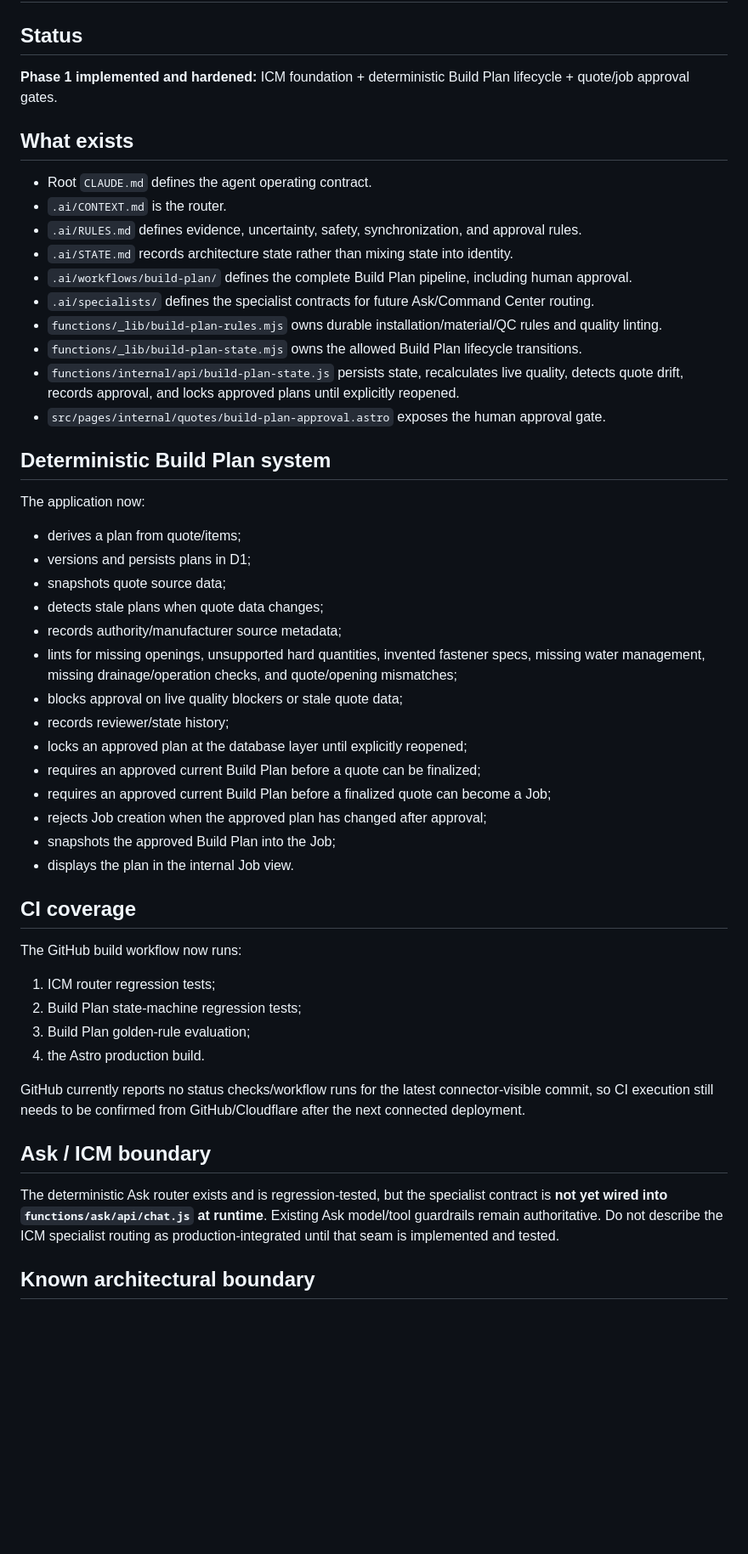
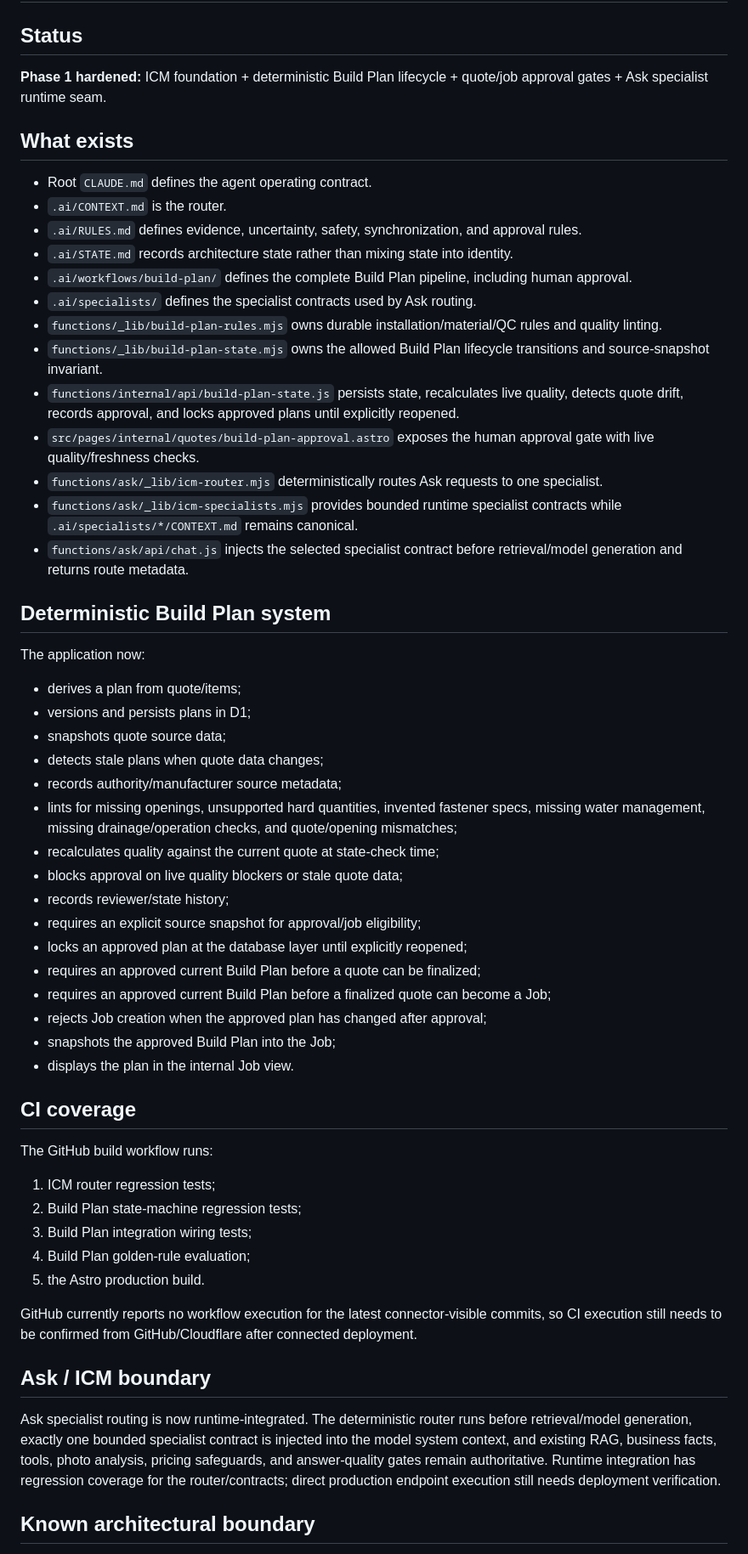
Before and after one commit to ksksrbiz-arch/windowsbyclearveiw, a Markdown page: .ai/STATE.md, the part around the change. Shown at 85% size. Drawn GitHub-style; blank space fills up the shorter version.

Commit message:
Update ICM state after Command Center hardening

```diff
--- a/.ai/STATE.md
+++ b/.ai/STATE.md
@@ -2,7 +2,7 @@
 
 ## Status
 
-**Phase 1 implemented and hardened:** ICM foundation + deterministic Build Plan lifecycle + quote/job approval gates.
+**Phase 1 hardened:** ICM foundation + deterministic Build Plan lifecycle + quote/job approval gates + Ask specialist runtime seam.
 
 ## What exists
 
@@ -11,11 +11,14 @@
 - `.ai/RULES.md` defines evidence, uncertainty, safety, synchronization, and approval rules.
 - `.ai/STATE.md` records architecture state rather than mixing state into identity.
 - `.ai/workflows/build-plan/` defines the complete Build Plan pipeline, including human approval.
-- `.ai/specialists/` defines the specialist contracts for future Ask/Command Center routing.
+- `.ai/specialists/` defines the specialist contracts used by Ask routing.
 - `functions/_lib/build-plan-rules.mjs` owns durable installation/material/QC rules and quality linting.
-- `functions/_lib/build-plan-state.mjs` owns the allowed Build Plan lifecycle transitions.
+- `functions/_lib/build-plan-state.mjs` owns the allowed Build Plan lifecycle transitions and source-snapshot invariant.
 - `functions/internal/api/build-plan-state.js` persists state, recalculates live quality, detects quote drift, records approval, and locks approved plans until explicitly reopened.
-- `src/pages/internal/quotes/build-plan-approval.astro` exposes the human approval gate.
+- `src/pages/internal/quotes/build-plan-approval.astro` exposes the human approval gate with live quality/freshness checks.
+- `functions/ask/_lib/icm-router.mjs` deterministically routes Ask requests to one specialist.
+- `functions/ask/_lib/icm-specialists.mjs` provides bounded runtime specialist contracts while `.ai/specialists/*/CONTEXT.md` remains canonical.
+- `functions/ask/api/chat.js` injects the selected specialist contract before retrieval/model generation and returns route metadata.
 
 ## Deterministic Build Plan system
 
@@ -27,8 +30,10 @@ The application now:
 - detects stale plans when quote data changes;
 - records authority/manufacturer source metadata;
 - lints for missing openings, unsupported hard quantities, invented fastener specs, missing water management, missing drainage/operation checks, and quote/opening mismatches;
+- recalculates quality against the current quote at state-check time;
 - blocks approval on live quality blockers or stale quote data;
 - records reviewer/state history;
+- requires an explicit source snapshot for approval/job eligibility;
 - locks an approved plan at the database layer until explicitly reopened;
 - requires an approved current Build Plan before a quote can be finalized;
 - requires an approved current Build Plan before a finalized quote can become a Job;
@@ -38,18 +43,19 @@ The application now:
 
 ## CI coverage
 
-The GitHub build workflow now runs:
+The GitHub build workflow runs:
 
 1. ICM router regression tests;
 2. Build Plan state-machine regression tests;
-3. Build Plan golden-rule evaluation;
-4. the Astro production build.
+3. Build Plan integration wiring tests;
+4. Build Plan golden-rule evaluation;
+5. the Astro production build.
 
-GitHub currently reports no status checks/workflow runs for the latest connector-visible commit, so CI execution still needs to be confirmed from GitHub/Cloudflare after the next connected deployment.
+GitHub currently reports no workflow execution for the latest connector-visible commits, so CI execution still needs to be confirmed from GitHub/Cloudflare after connected deployment.
 
 ## Ask / ICM boundary
 
-The deterministic Ask router exists and is regression-tested, but the specialist contract is **not yet wired into `functions/ask/api/chat.js` at runtime**. Existing Ask model/tool guardrails remain authoritative. Do not describe the ICM specialist routing as production-integrated until that seam is implemented and tested.
+Ask specialist routing is now runtime-integrated. The deterministic router runs before retrieval/model generation, exactly one bounded specialist contract is injected into the model system context, and existing RAG, business facts, tools, photo analysis, pricing safeguards, and answer-quality gates remain authoritative. Runtime integration has regression coverage for the router/contracts; direct production endpoint execution still needs deployment verification.
 
 ## Known architectural boundary
 
```
